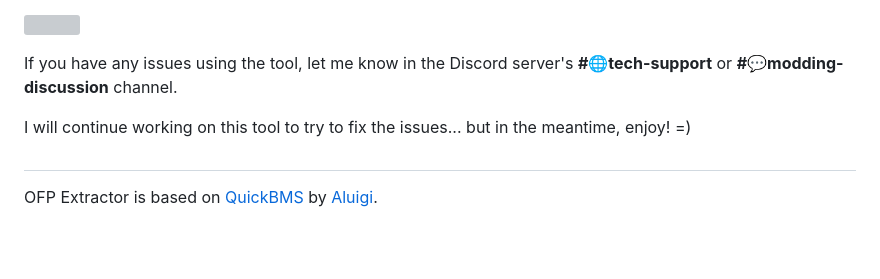
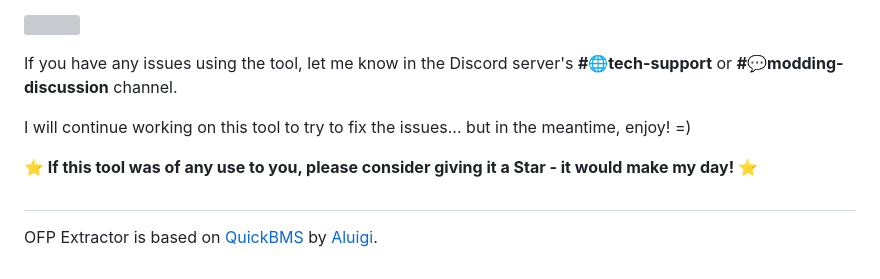
Before and after one commit to NoahDomingues/OFDR-Extractor, a Markdown page: README.md, the part around the change. GitHub-like rendering; blank space fills up the shorter version; grey boxes are pictures that could not be loaded.

Commit message:
Update README.md
Added small note to ReadMe.

```diff
--- a/README.md
+++ b/README.md
@@ -49,5 +49,7 @@ If you have any issues using the tool, let me know in the Discord server's **#
 
 I will continue working on this tool to try to fix the issues... but in the meantime, enjoy! =)
 
+**⭐ If this tool was of any use to you, please consider giving it a Star - it would make my day! ⭐**
+
 #
 OFP Extractor is based on [QuickBMS](https://aluigi.altervista.org/quickbms.htm) by [Aluigi](https://twitter.com/luigi_auriemma).
```
